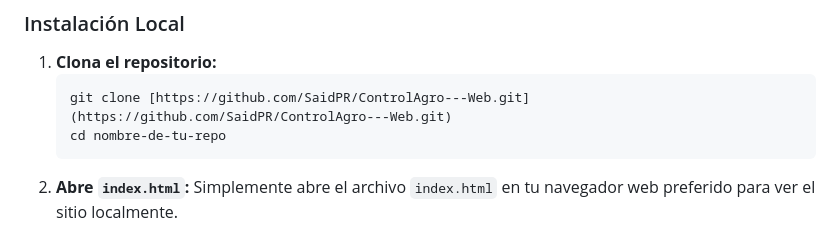
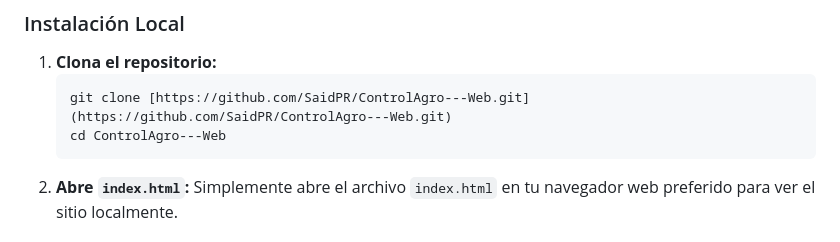
Before and after one commit to SaidPR/ControlAgro---Web, a Markdown page: README.md, the part around the change. Rendered like a GitHub page.

````diff
--- a/README.md
+++ b/README.md
@@ -39,7 +39,7 @@ Necesitarás tener Git instalado en tu sistema.
 1.  **Clona el repositorio:**
     ```bash
     git clone [https://github.com/SaidPR/ControlAgro---Web.git](https://github.com/SaidPR/ControlAgro---Web.git)
-    cd nombre-de-tu-repo
+    cd ControlAgro---Web
     ```
 2.  **Abre `index.html`:** Simplemente abre el archivo `index.html` en tu navegador web preferido para ver el sitio localmente.
 
````
